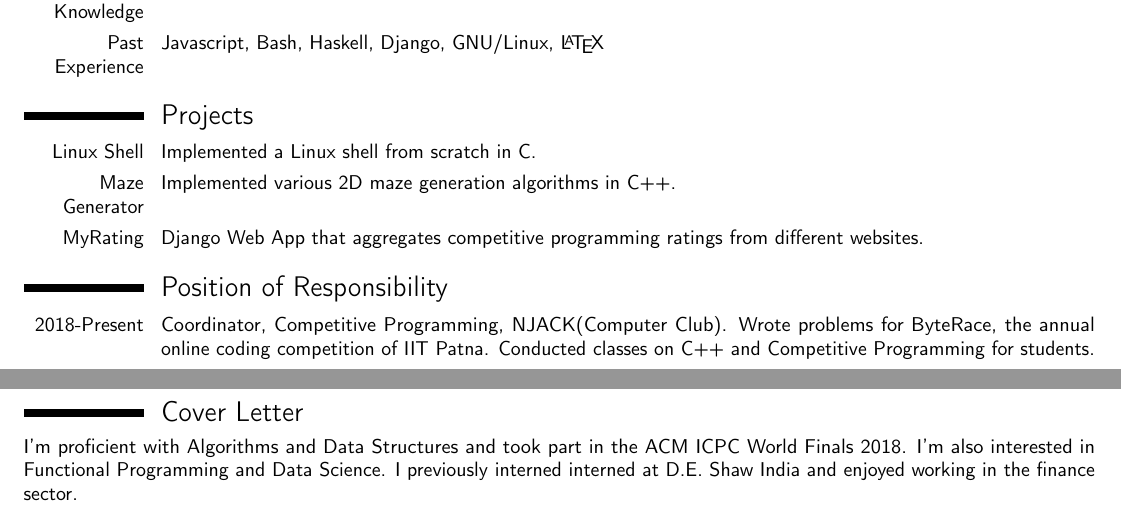
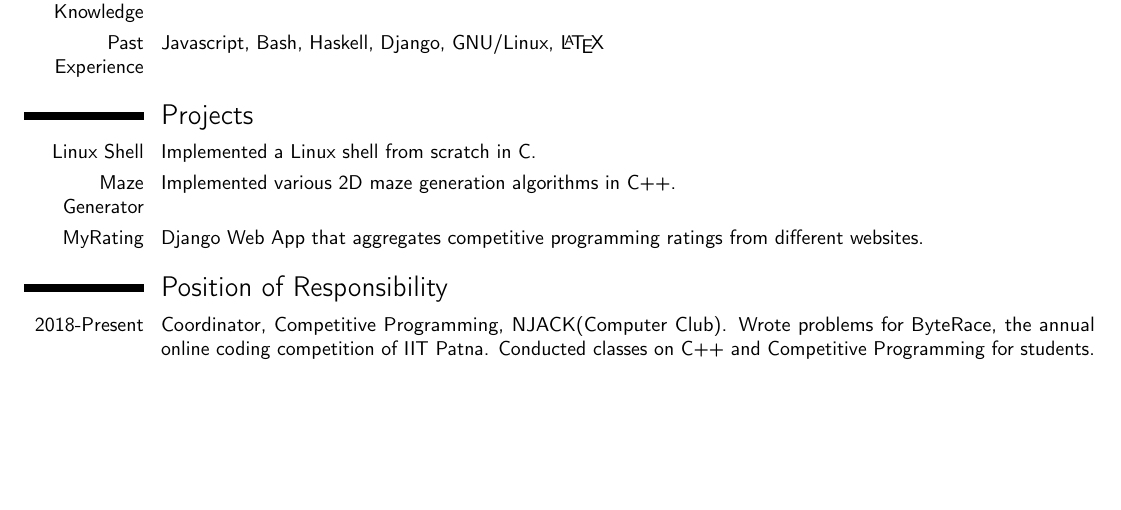
Before and after one commit to sureyeaah/resume, a LaTeX CV (template.tex): two parts of pages 1 and 2 of 2 before the commit and part of the page after it, the two joined at a grey line, cut so that both start at the same text, the shorter picture padded with empty space. Compiled offline with pdfLaTeX.

Commit message:
First commit

```diff
--- a/template.tex
+++ b/template.tex
@@ -92,11 +92,6 @@
 \section{Position of Responsibility}
 \cvitem{2018-Present}{Coordinator, Competitive Programming, NJACK(Computer Club). Wrote problems for ByteRace, the annual online coding competition of IIT Patna. Conducted classes on C++ and Competitive Programming for students.}
 
-\newpage
-
-\section {Cover Letter}
-I'm proficient with Algorithms and Data Structures and took part in the ACM ICPC World Finals 2018. I'm also interested in Functional Programming and Data Science. I previously interned interned at D.E. Shaw India and enjoyed working in the finance sector.
-
 \end{document}
 
 
```
